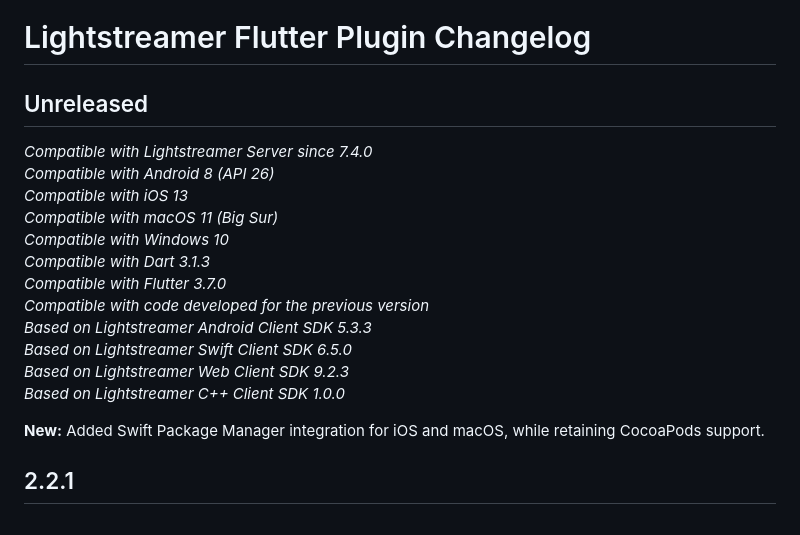
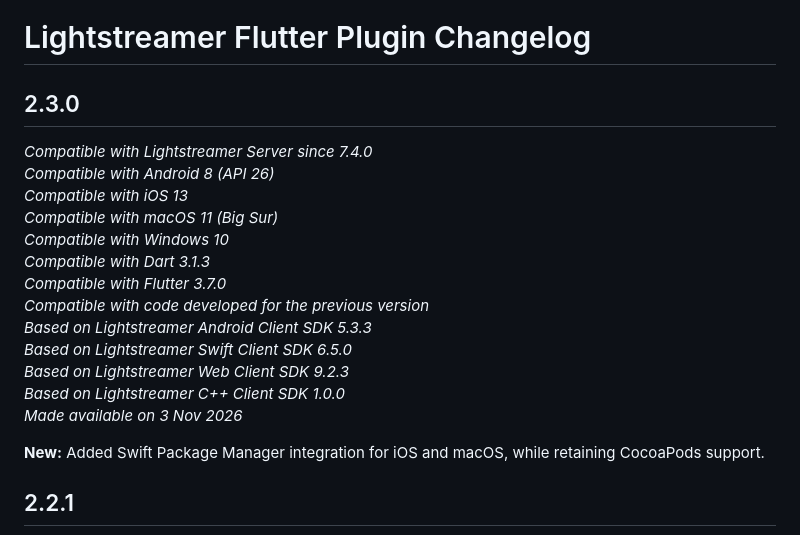
Before and after one commit to Lightstreamer/lightstreamer_flutter_client, a Markdown page: CHANGELOG.md, the part around the change. GitHub-like rendering.

Commit message:
Update CHANGELOG.md for version 2.3.0 release

```diff
--- a/CHANGELOG.md
+++ b/CHANGELOG.md
@@ -1,6 +1,6 @@
 # Lightstreamer Flutter Plugin Changelog
 
-## Unreleased
+## 2.3.0
 *Compatible with Lightstreamer Server since 7.4.0*<br/>
 *Compatible with Android 8 (API 26)*<br/>
 *Compatible with iOS 13*<br/>
@@ -13,6 +13,7 @@
 *Based on Lightstreamer Swift Client SDK 6.5.0*<br/>
 *Based on Lightstreamer Web Client SDK 9.2.3*<br/>
 *Based on Lightstreamer C++ Client SDK 1.0.0*<br/>
+*Made available on 3 Nov 2026*
 
 **New:** Added Swift Package Manager integration for iOS and macOS, while retaining CocoaPods support.
 
```
